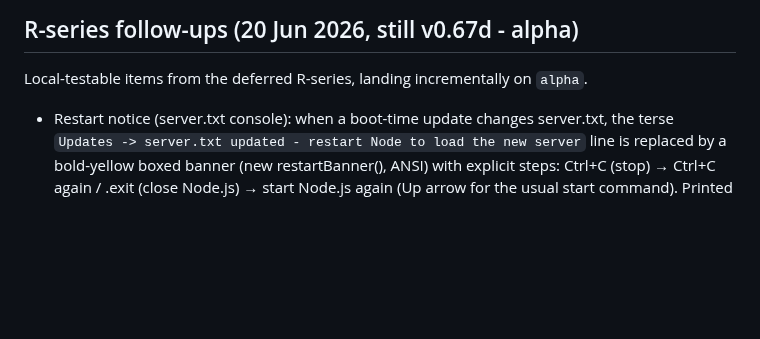
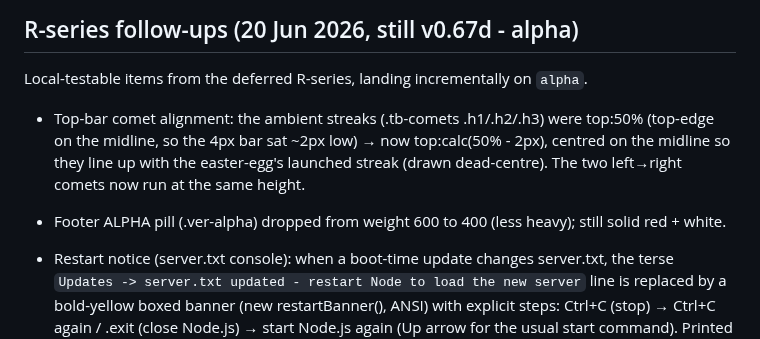
Before and after one commit to hack-techv2/LCL, a Markdown page: CHANGELOG.md, the part around the change. GitHub-like rendering; blank space fills up the shorter version.

Commit message:
docs: comet alignment + ALPHA pill weight

```diff
--- a/CHANGELOG.md
+++ b/CHANGELOG.md
@@ -5,6 +5,14 @@ LCL CHANGELOG  —  v0.67d
 R-series follow-ups (20 Jun 2026, still v0.67d - alpha)
 ------------------------------------------------------
 Local-testable items from the deferred R-series, landing incrementally on `alpha`.
+
+- Top-bar comet alignment: the ambient streaks (.tb-comets .h1/.h2/.h3) were
+  top:50% (top-edge on the midline, so the 4px bar sat ~2px low) → now
+  top:calc(50% - 2px), centred on the midline so they line up with the
+  easter-egg's launched streak (drawn dead-centre). The two left→right comets now
+  run at the same height.
+- Footer ALPHA pill (.ver-alpha) dropped from weight 600 to 400 (less heavy);
+  still solid red + white.
 
 - Restart notice (server.txt console): when a boot-time update changes server.txt,
   the terse `Updates -> server.txt updated - restart Node to load the new server`
```
